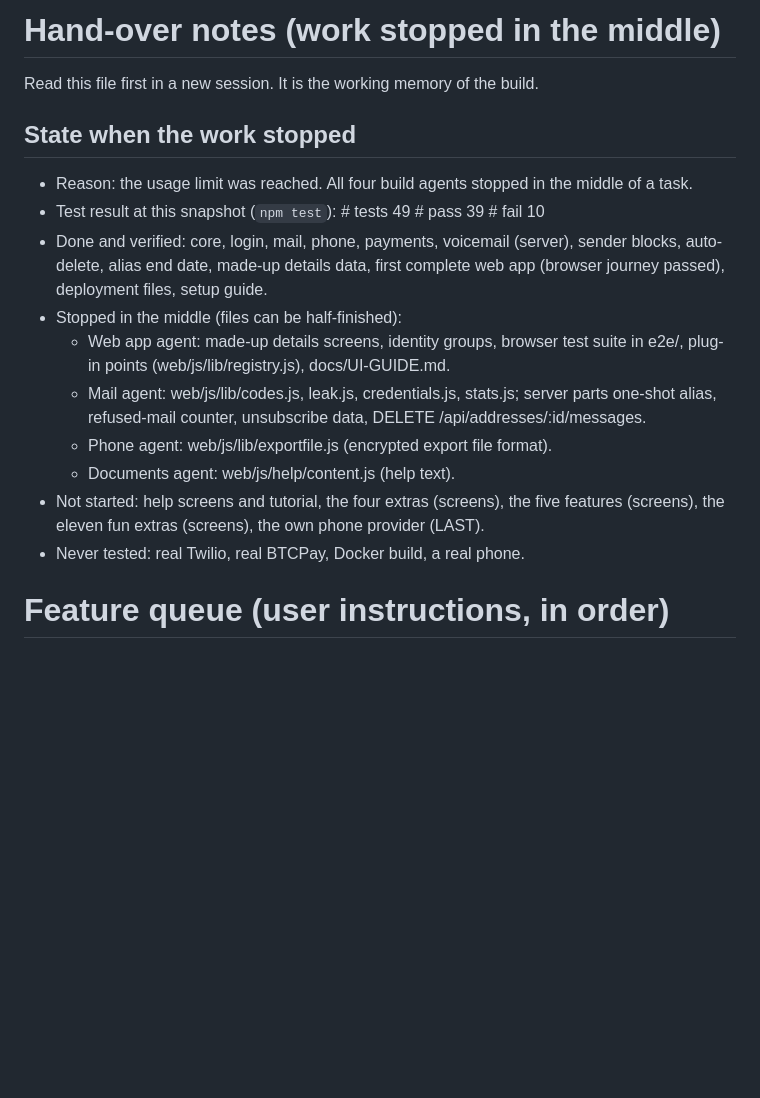
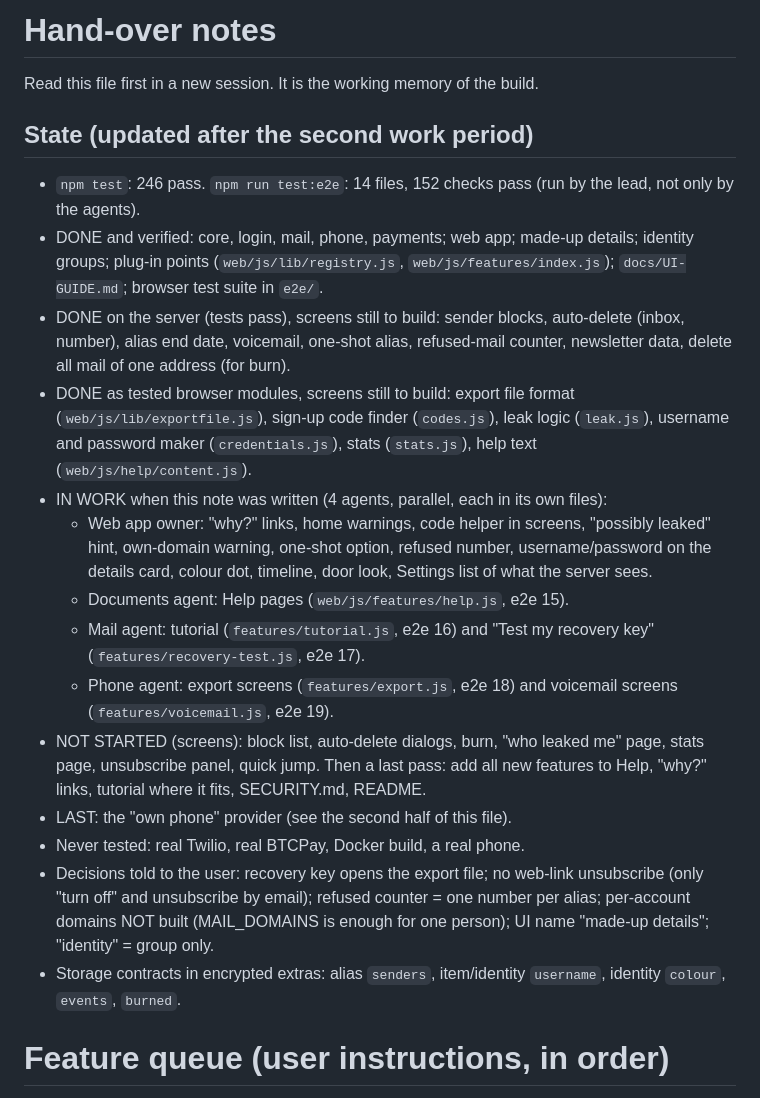
Before and after one commit to BobRoss214/Games, a Markdown page: identity-hub/docs/HANDOFF.md, the part around the change. GitHub-like rendering; blank space fills up the shorter version.

Commit message:
Identity hub: hand-over notes updated; work in progress by the build agents
Co-Authored-By: Claude Fable 5.2 <noreply@anthropic.com>
Claude-Session: https://claude.ai/code/session_013PEKJyBBXYQnX2tnVXmSMj

```diff
--- a/identity-hub/docs/HANDOFF.md
+++ b/identity-hub/docs/HANDOFF.md
@@ -1,18 +1,22 @@
-# Hand-over notes (work stopped in the middle)
+# Hand-over notes
 
 Read this file first in a new session. It is the working memory of the build.
 
-## State when the work stopped
-- Reason: the usage limit was reached. All four build agents stopped in the middle of a task.
-- Test result at this snapshot (`npm test`): # tests 49 # pass 39 # fail 10
-- Done and verified: core, login, mail, phone, payments, voicemail (server), sender blocks, auto-delete, alias end date, made-up details data, first complete web app (browser journey passed), deployment files, setup guide.
-- Stopped in the middle (files can be half-finished):
-  - Web app agent: made-up details screens, identity groups, browser test suite in e2e/, plug-in points (web/js/lib/registry.js), docs/UI-GUIDE.md.
-  - Mail agent: web/js/lib/codes.js, leak.js, credentials.js, stats.js; server parts one-shot alias, refused-mail counter, unsubscribe data, DELETE /api/addresses/:id/messages.
-  - Phone agent: web/js/lib/exportfile.js (encrypted export file format).
-  - Documents agent: web/js/help/content.js (help text).
-- Not started: help screens and tutorial, the four extras (screens), the five features (screens), the eleven fun extras (screens), the own phone provider (LAST).
+## State (updated after the second work period)
+- `npm test`: 246 pass. `npm run test:e2e`: 14 files, 152 checks pass (run by the lead, not only by the agents).
+- DONE and verified: core, login, mail, phone, payments; web app; made-up details; identity groups; plug-in points (`web/js/lib/registry.js`, `web/js/features/index.js`); `docs/UI-GUIDE.md`; browser test suite in `e2e/`.
+- DONE on the server (tests pass), screens still to build: sender blocks, auto-delete (inbox, number), alias end date, voicemail, one-shot alias, refused-mail counter, newsletter data, delete all mail of one address (for burn).
+- DONE as tested browser modules, screens still to build: export file format (`web/js/lib/exportfile.js`), sign-up code finder (`codes.js`), leak logic (`leak.js`), username and password maker (`credentials.js`), stats (`stats.js`), help text (`web/js/help/content.js`).
+- IN WORK when this note was written (4 agents, parallel, each in its own files):
+  - Web app owner: "why?" links, home warnings, code helper in screens, "possibly leaked" hint, own-domain warning, one-shot option, refused number, username/password on the details card, colour dot, timeline, door look, Settings list of what the server sees.
+  - Documents agent: Help pages (`web/js/features/help.js`, e2e 15).
+  - Mail agent: tutorial (`features/tutorial.js`, e2e 16) and "Test my recovery key" (`features/recovery-test.js`, e2e 17).
+  - Phone agent: export screens (`features/export.js`, e2e 18) and voicemail screens (`features/voicemail.js`, e2e 19).
+- NOT STARTED (screens): block list, auto-delete dialogs, burn, "who leaked me" page, stats page, unsubscribe panel, quick jump. Then a last pass: add all new features to Help, "why?" links, tutorial where it fits, SECURITY.md, README.
+- LAST: the "own phone" provider (see the second half of this file).
 - Never tested: real Twilio, real BTCPay, Docker build, a real phone.
+- Decisions told to the user: recovery key opens the export file; no web-link unsubscribe (only "turn off" and unsubscribe by email); refused counter = one number per alias; per-account domains NOT built (MAIL_DOMAINS is enough for one person); UI name "made-up details"; "identity" = group only.
+- Storage contracts in encrypted extras: alias `senders`, item/identity `username`, identity `colour`, `events`, `burned`.
 
 # Feature queue (user instructions, in order)
 
```
